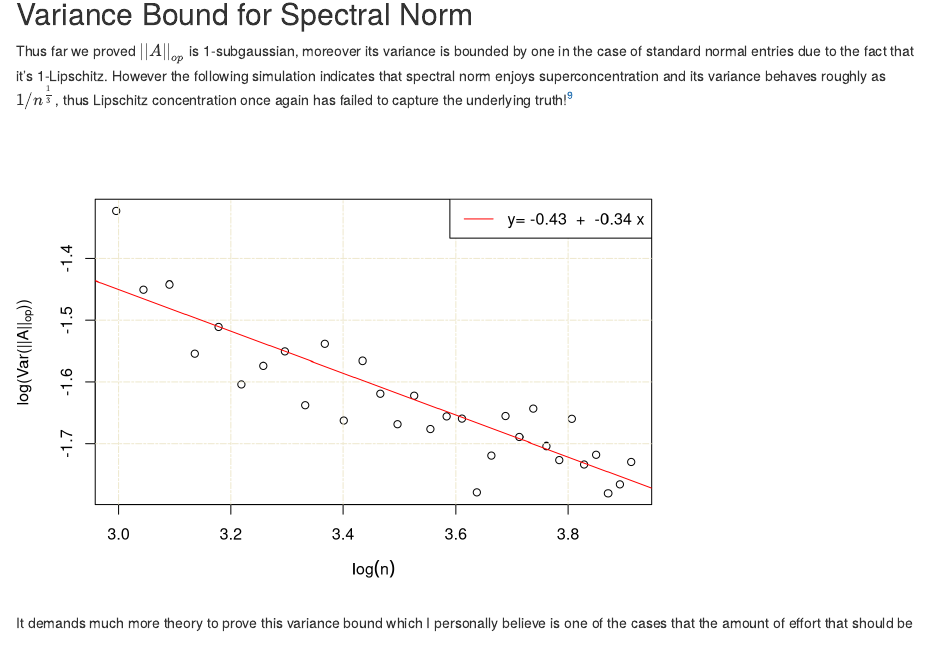
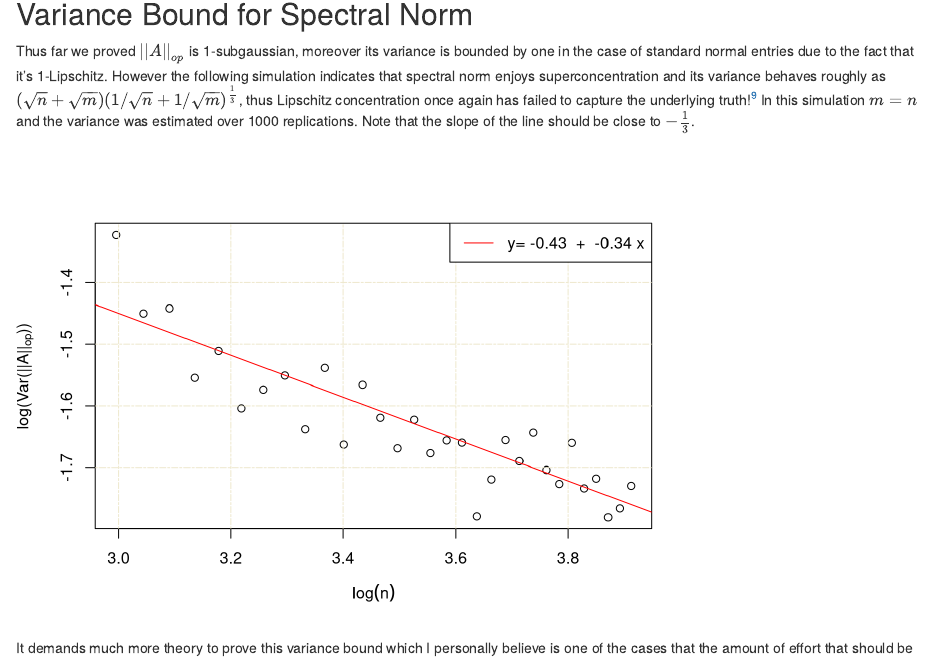
Before and after one commit to scO0rpion/Blog, an R Markdown document (content/posts/2020-08-22-sharp-bounds-on-spectral-norm-of-a-random-matrix.Rmd): the page in a window 1100 px wide, from 3170 px down. Rendered offline with R 4.5, knitr and Pandoc, with nearby package versions; code that draws random numbers runs with fixed seeds of ours.

Commit message:
Second Post 4

````diff
--- a/content/posts/2020-08-22-sharp-bounds-on-spectral-norm-of-a-random-matrix.Rmd
+++ b/content/posts/2020-08-22-sharp-bounds-on-spectral-norm-of-a-random-matrix.Rmd
@@ -108,7 +108,7 @@ plot(1/log(n), standard, xlab=expression(1/log(n)), ylab=expression(paste("Var[m
 
 ## Variance Bound for Spectral Norm
 
-Thus far we proved $||A||_{op}$ is 1-subgaussian, moreover its variance is bounded by one in the case of standard normal entries due to the fact that it's 1-Lipschitz. However the following simulation indicates that spectral norm enjoys superconcentration and its variance behaves roughly as $1/n^{\frac{1}{3}}$, thus Lipschitz concentration once again has failed to capture the underlying truth!^[A proof of this can be found in chapter 9 of the book by Chatterjee mentioned earlier.]
+Thus far we proved $||A||_{op}$ is 1-subgaussian, moreover its variance is bounded by one in the case of standard normal entries due to the fact that it's 1-Lipschitz. However the following simulation indicates that spectral norm enjoys superconcentration and its variance behaves roughly as $(\sqrt{n} +\sqrt{m})(1/\sqrt{n} + 1/\sqrt{m})^{\frac{1}{3}}$, thus Lipschitz concentration once again has failed to capture the underlying truth!^[A proof of this can be found in chapter 9 of the book by Chatterjee mentioned earlier.]  In this simulation $m=n$ and the variance was estimated over 1000 replications. Note that the slope of the line should be close to $-\frac{1}{3}$.
 
 ```{r, echo = FALSE}
 
````
Also changed, not shown: content/posts/2020-08-22-sharp-bounds-on-spectral-norm-of-a-random-matrix.html, static/posts/2020-08-22-sharp-bounds-on-spectral-norm-of-a-random-matrix_files/figure-html/unnamed-chunk-1-1.png, static/posts/2020-08-22-sharp-bounds-on-spectral-norm-of-a-random-matrix_files/figure-html/unnamed-chunk-2-1.png.
